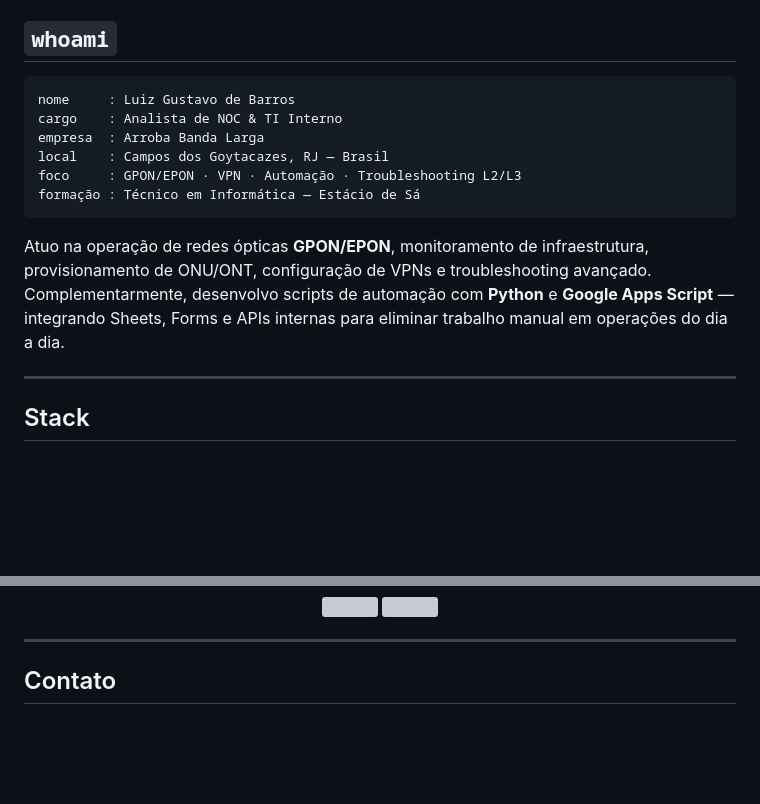
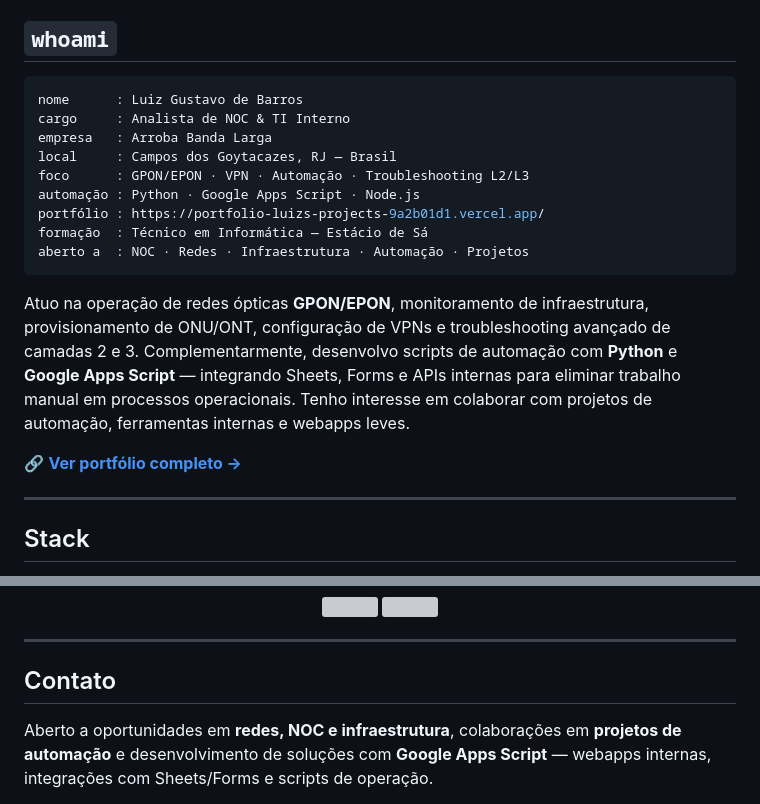
Before and after one commit to 001zk/001zk, a Markdown page: README.md, 2 parts joined by grey strips. Rendered like a GitHub page; blank space fills up the shorter version; grey boxes are pictures that could not be loaded.

Commit message:
Update README.md
quantidade alta de commits pois estou realizando testes fora da plataforma, com intenção de melhorar o readme pessoal

````diff
--- a/README.md
+++ b/README.md
@@ -107,15 +130,20 @@
 ## `whoami`
 
 ```yaml
-nome     : Luiz Gustavo de Barros
-cargo    : Analista de NOC & TI Interno
-empresa  : Arroba Banda Larga
-local    : Campos dos Goytacazes, RJ — Brasil
-foco     : GPON/EPON · VPN · Automação · Troubleshooting L2/L3
-formação : Técnico em Informática — Estácio de Sá
+nome      : Luiz Gustavo de Barros
+cargo     : Analista de NOC & TI Interno
+empresa   : Arroba Banda Larga
+local     : Campos dos Goytacazes, RJ — Brasil
+foco      : GPON/EPON · VPN · Automação · Troubleshooting L2/L3
+automação : Python · Google Apps Script · Node.js
+portfólio : https://portfolio-luizs-projects-9a2b01d1.vercel.app/
+formação  : Técnico em Informática — Estácio de Sá
+aberto a  : NOC · Redes · Infraestrutura · Automação · Projetos
 ```
 
-Atuo na operação de redes ópticas **GPON/EPON**, monitoramento de infraestrutura, provisionamento de ONU/ONT, configuração de VPNs e troubleshooting avançado. Complementarmente, desenvolvo scripts de automação com **Python** e **Google Apps Script** — integrando Sheets, Forms e APIs internas para eliminar trabalho manual em operações do dia a dia.
+Atuo na operação de redes ópticas **GPON/EPON**, monitoramento de infraestrutura, provisionamento de ONU/ONT, configuração de VPNs e troubleshooting avançado de camadas 2 e 3. Complementarmente, desenvolvo scripts de automação com **Python** e **Google Apps Script** — integrando Sheets, Forms e APIs internas para eliminar trabalho manual em processos operacionais. Tenho interesse em colaborar com projetos de automação, ferramentas internas e webapps leves.
+
+🔗 **[Ver portfólio completo →](https://portfolio-luizs-projects-9a2b01d1.vercel.app/)**
 
 ---
 
@@ -202,6 +230,8 @@ Atuo na operação de redes ópticas **GPON/EPON**, monitoramento de infraestrut
 
 ## Contato
 
+Aberto a oportunidades em **redes, NOC e infraestrutura**, colaborações em **projetos de automação** e desenvolvimento de soluções com **Google Apps Script** — webapps internas, integrações com Sheets/Forms e scripts de operação.
+
 <div align="center">
 
 [![LinkedIn](https://img.shields.io/badge/LinkedIn-Luiz%20Gustavo%20de%20Barros-0A66C2?style=for-the-badge&logo=linkedin&logoColor=white)](https://www.linkedin.com/in/luiz-gustavo-de-barros/)
````
Also changed, not shown: other parts of README.md (+24 -0 lines).
